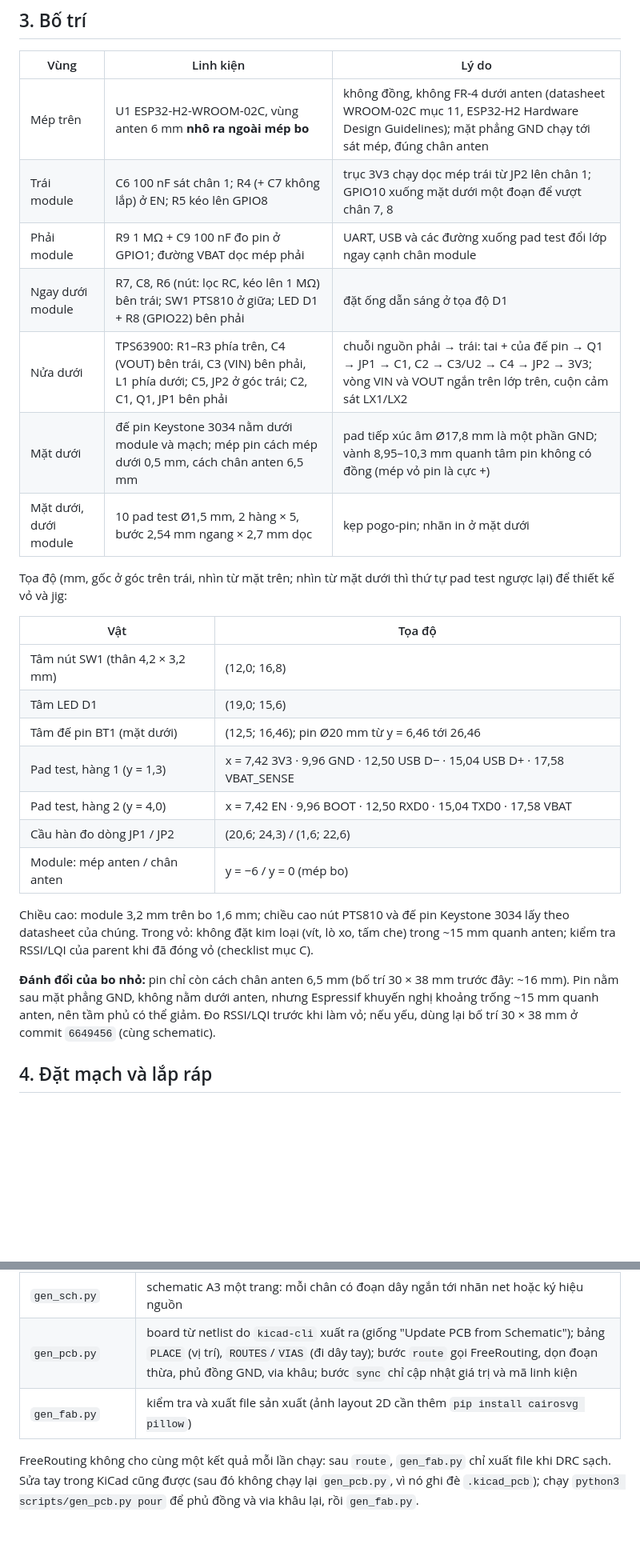
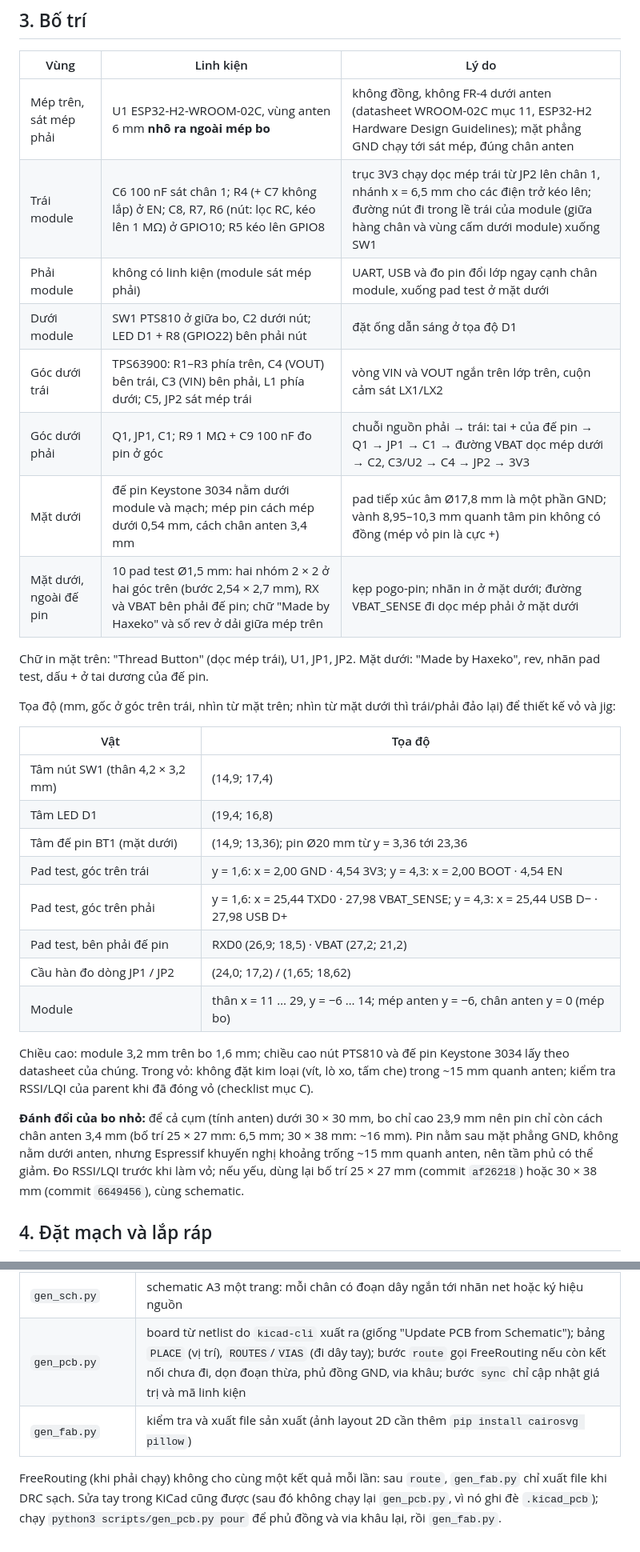
Before and after one commit to haxeko/h2-thread-button, a Markdown page: hardware/README.md, 2 parts joined by grey strips. Shown at 80% size. Drawn GitHub-style; blank space fills up the shorter version.

```diff
--- a/hardware/README.md
+++ b/hardware/README.md
@@ -49,29 +49,33 @@ Các thông số nằm trong quy trình tiêu chuẩn của JLCPCB / PCBWay (tra
 
 | Vùng | Linh kiện | Lý do |
 |---|---|---|
-| Mép trên | U1 ESP32-H2-WROOM-02C, vùng anten 6 mm **nhô ra ngoài mép bo** | không đồng, không FR-4 dưới anten (datasheet WROOM-02C mục 11, ESP32-H2 Hardware Design Guidelines); mặt phẳng GND chạy tới sát mép, đúng chân anten |
-| Trái module | C6 100 nF sát chân 1; R4 (+ C7 không lắp) ở EN; R5 kéo lên GPIO8 | trục 3V3 chạy dọc mép trái từ JP2 lên chân 1; GPIO10 xuống mặt dưới một đoạn để vượt chân 7, 8 |
-| Phải module | R9 1 MΩ + C9 100 nF đo pin ở GPIO1; đường VBAT dọc mép phải | UART, USB và các đường xuống pad test đổi lớp ngay cạnh chân module |
-| Ngay dưới module | R7, C8, R6 (nút: lọc RC, kéo lên 1 MΩ) bên trái; SW1 PTS810 ở giữa; LED D1 + R8 (GPIO22) bên phải | đặt ống dẫn sáng ở tọa độ D1 |
-| Nửa dưới | TPS63900: R1–R3 phía trên, C4 (VOUT) bên trái, C3 (VIN) bên phải, L1 phía dưới; C5, JP2 ở góc trái; C2, C1, Q1, JP1 bên phải | chuỗi nguồn phải → trái: tai + của đế pin → Q1 → JP1 → C1, C2 → C3/U2 → C4 → JP2 → 3V3; vòng VIN và VOUT ngắn trên lớp trên, cuộn cảm sát LX1/LX2 |
-| Mặt dưới | đế pin Keystone 3034 nằm dưới module và mạch; mép pin cách mép dưới 0,5 mm, cách chân anten 6,5 mm | pad tiếp xúc âm Ø17,8 mm là một phần GND; vành 8,95–10,3 mm quanh tâm pin không có đồng (mép vỏ pin là cực +) |
-| Mặt dưới, dưới module | 10 pad test Ø1,5 mm, 2 hàng × 5, bước 2,54 mm ngang × 2,7 mm dọc | kẹp pogo-pin; nhãn in ở mặt dưới |
+| Mép trên, sát mép phải | U1 ESP32-H2-WROOM-02C, vùng anten 6 mm **nhô ra ngoài mép bo** | không đồng, không FR-4 dưới anten (datasheet WROOM-02C mục 11, ESP32-H2 Hardware Design Guidelines); mặt phẳng GND chạy tới sát mép, đúng chân anten |
+| Trái module | C6 100 nF sát chân 1; R4 (+ C7 không lắp) ở EN; C8, R7, R6 (nút: lọc RC, kéo lên 1 MΩ) ở GPIO10; R5 kéo lên GPIO8 | trục 3V3 chạy dọc mép trái từ JP2 lên chân 1, nhánh x = 6,5 mm cho các điện trở kéo lên; đường nút đi trong lề trái của module (giữa hàng chân và vùng cấm dưới module) xuống SW1 |
+| Phải module | không có linh kiện (module sát mép phải) | UART, USB và đo pin đổi lớp ngay cạnh chân module, xuống pad test ở mặt dưới |
+| Dưới module | SW1 PTS810 ở giữa bo, C2 dưới nút; LED D1 + R8 (GPIO22) bên phải nút | đặt ống dẫn sáng ở tọa độ D1 |
+| Góc dưới trái | TPS63900: R1–R3 phía trên, C4 (VOUT) bên trái, C3 (VIN) bên phải, L1 phía dưới; C5, JP2 sát mép trái | vòng VIN và VOUT ngắn trên lớp trên, cuộn cảm sát LX1/LX2 |
+| Góc dưới phải | Q1, JP1, C1; R9 1 MΩ + C9 100 nF đo pin ở góc | chuỗi nguồn phải → trái: tai + của đế pin → Q1 → JP1 → C1 → đường VBAT dọc mép dưới → C2, C3/U2 → C4 → JP2 → 3V3 |
+| Mặt dưới | đế pin Keystone 3034 nằm dưới module và mạch; mép pin cách mép dưới 0,54 mm, cách chân anten 3,4 mm | pad tiếp xúc âm Ø17,8 mm là một phần GND; vành 8,95–10,3 mm quanh tâm pin không có đồng (mép vỏ pin là cực +) |
+| Mặt dưới, ngoài đế pin | 10 pad test Ø1,5 mm: hai nhóm 2 × 2 ở hai góc trên (bước 2,54 × 2,7 mm), RX và VBAT bên phải đế pin; chữ "Made by Haxeko" và số rev ở dải giữa mép trên | kẹp pogo-pin; nhãn in ở mặt dưới; đường VBAT_SENSE đi dọc mép phải ở mặt dưới |
 
-Tọa độ (mm, gốc ở góc trên trái, nhìn từ mặt trên; nhìn từ mặt dưới thì thứ tự pad test ngược lại) để thiết kế vỏ và jig:
+Chữ in mặt trên: "Thread Button" (dọc mép trái), U1, JP1, JP2. Mặt dưới: "Made by Haxeko", rev, nhãn pad test, dấu + ở tai dương của đế pin.
+
+Tọa độ (mm, gốc ở góc trên trái, nhìn từ mặt trên; nhìn từ mặt dưới thì trái/phải đảo lại) để thiết kế vỏ và jig:
 
 | Vật | Tọa độ |
 |---|---|
-| Tâm nút SW1 (thân 4,2 × 3,2 mm) | (12,0; 16,8) |
-| Tâm LED D1 | (19,0; 15,6) |
-| Tâm đế pin BT1 (mặt dưới) | (12,5; 16,46); pin Ø20 mm từ y = 6,46 tới 26,46 |
-| Pad test, hàng 1 (y = 1,3) | x = 7,42 3V3 · 9,96 GND · 12,50 USB D− · 15,04 USB D+ · 17,58 VBAT_SENSE |
-| Pad test, hàng 2 (y = 4,0) | x = 7,42 EN · 9,96 BOOT · 12,50 RXD0 · 15,04 TXD0 · 17,58 VBAT |
-| Cầu hàn đo dòng JP1 / JP2 | (20,6; 24,3) / (1,6; 22,6) |
-| Module: mép anten / chân anten | y = −6 / y = 0 (mép bo) |
+| Tâm nút SW1 (thân 4,2 × 3,2 mm) | (14,9; 17,4) |
+| Tâm LED D1 | (19,4; 16,8) |
+| Tâm đế pin BT1 (mặt dưới) | (14,9; 13,36); pin Ø20 mm từ y = 3,36 tới 23,36 |
+| Pad test, góc trên trái | y = 1,6: x = 2,00 GND · 4,54 3V3; y = 4,3: x = 2,00 BOOT · 4,54 EN |
+| Pad test, góc trên phải | y = 1,6: x = 25,44 TXD0 · 27,98 VBAT_SENSE; y = 4,3: x = 25,44 USB D− · 27,98 USB D+ |
+| Pad test, bên phải đế pin | RXD0 (26,9; 18,5) · VBAT (27,2; 21,2) |
+| Cầu hàn đo dòng JP1 / JP2 | (24,0; 17,2) / (1,65; 18,62) |
+| Module | thân x = 11 … 29, y = −6 … 14; mép anten y = −6, chân anten y = 0 (mép bo) |
 
 Chiều cao: module 3,2 mm trên bo 1,6 mm; chiều cao nút PTS810 và đế pin Keystone 3034 lấy theo datasheet của chúng. Trong vỏ: không đặt kim loại (vít, lò xo, tấm che) trong ~15 mm quanh anten; kiểm tra RSSI/LQI của parent khi đã đóng vỏ (checklist mục C).
 
-**Đánh đổi của bo nhỏ:** pin chỉ còn cách chân anten 6,5 mm (bố trí 30 × 38 mm trước đây: ~16 mm). Pin nằm sau mặt phẳng GND, không nằm dưới anten, nhưng Espressif khuyến nghị khoảng trống ~15 mm quanh anten, nên tầm phủ có thể giảm. Đo RSSI/LQI trước khi làm vỏ; nếu yếu, dùng lại bố trí 30 × 38 mm ở commit `6649456` (cùng schematic).
+**Đánh đổi của bo nhỏ:** để cả cụm (tính anten) dưới 30 × 30 mm, bo chỉ cao 23,9 mm nên pin chỉ còn cách chân anten 3,4 mm (bố trí 25 × 27 mm: 6,5 mm; 30 × 38 mm: ~16 mm). Pin nằm sau mặt phẳng GND, không nằm dưới anten, nhưng Espressif khuyến nghị khoảng trống ~15 mm quanh anten, nên tầm phủ có thể giảm. Đo RSSI/LQI trước khi làm vỏ; nếu yếu, dùng lại bố trí 25 × 27 mm (commit `af26218`) hoặc 30 × 38 mm (commit `6649456`), cùng schematic.
 
 ## 4. Đặt mạch và lắp ráp
 
@@ -110,7 +114,7 @@ Chỉ đổi giá trị hoặc mã linh kiện (cùng footprint, cùng net) tron
 | `design.py` | dữ liệu duy nhất: linh kiện, giá trị, MPN, mã LCSC, footprint, chân → net, vị trí trên schematic |
 | `gen_project.py` | file dự án (luật thiết kế, net class Default 0,2 mm / Power 0,3 mm / Ground), thư viện riêng |
 | `gen_sch.py` | schematic A3 một trang: mỗi chân có đoạn dây ngắn tới nhãn net hoặc ký hiệu nguồn |
-| `gen_pcb.py` | board từ netlist do `kicad-cli` xuất ra (giống "Update PCB from Schematic"); bảng `PLACE` (vị trí), `ROUTES`/`VIAS` (đi dây tay); bước `route` gọi FreeRouting, dọn đoạn thừa, phủ đồng GND, via khâu; bước `sync` chỉ cập nhật giá trị và mã linh kiện |
+| `gen_pcb.py` | board từ netlist do `kicad-cli` xuất ra (giống "Update PCB from Schematic"); bảng `PLACE` (vị trí), `ROUTES`/`VIAS` (đi dây tay); bước `route` gọi FreeRouting nếu còn kết nối chưa đi, dọn đoạn thừa, phủ đồng GND, via khâu; bước `sync` chỉ cập nhật giá trị và mã linh kiện |
 | `gen_fab.py` | kiểm tra và xuất file sản xuất (ảnh layout 2D cần thêm `pip install cairosvg pillow`) |
 
-FreeRouting không cho cùng một kết quả mỗi lần chạy: sau `route`, `gen_fab.py` chỉ xuất file khi DRC sạch. Sửa tay trong KiCad cũng được (sau đó không chạy lại `gen_pcb.py`, vì nó ghi đè `.kicad_pcb`); chạy `python3 scripts/gen_pcb.py pour` để phủ đồng và via khâu lại, rồi `gen_fab.py`.
+FreeRouting (khi phải chạy) không cho cùng một kết quả mỗi lần: sau `route`, `gen_fab.py` chỉ xuất file khi DRC sạch. Sửa tay trong KiCad cũng được (sau đó không chạy lại `gen_pcb.py`, vì nó ghi đè `.kicad_pcb`); chạy `python3 scripts/gen_pcb.py pour` để phủ đồng và via khâu lại, rồi `gen_fab.py`.
```
Also changed, not shown: other parts of hardware/README.md (+4 -4 lines), README.md (+6 -5 lines), hardware/docs/pcb-bottom.png, hardware/docs/pcb-layout.png, hardware/docs/pcb-top.png, 7 other files.
